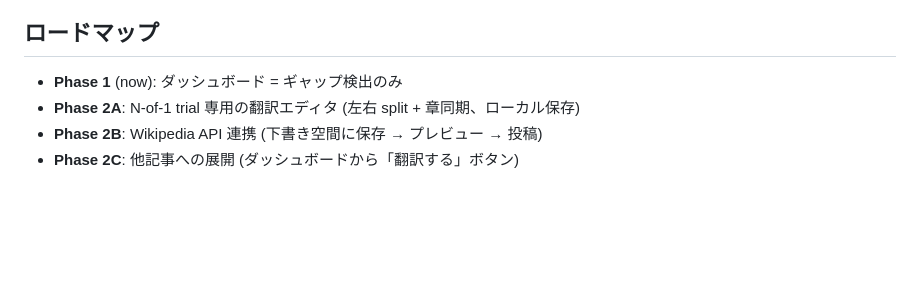
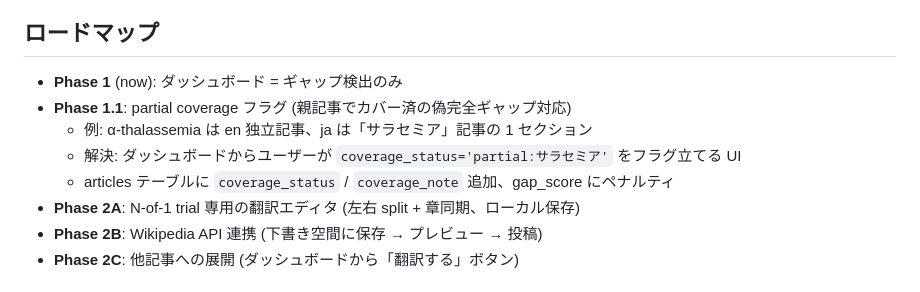
Before and after one commit to Tama831/wiki-gap, a Markdown page: README.md, the part around the change. GitHub-like rendering; blank space fills up the shorter version.

```diff
--- a/README.md
+++ b/README.md
@@ -138,6 +138,10 @@ journalctl -u wiki-gap-crawl.service -n 50
 ## ロードマップ
 
 - **Phase 1** (now): ダッシュボード = ギャップ検出のみ
+- **Phase 1.1**: partial coverage フラグ (親記事でカバー済の偽完全ギャップ対応)
+  - 例: α-thalassemia は en 独立記事、ja は「サラセミア」記事の 1 セクション
+  - 解決: ダッシュボードからユーザーが `coverage_status='partial:サラセミア'` をフラグ立てる UI
+  - articles テーブルに `coverage_status` / `coverage_note` 追加、gap_score にペナルティ
 - **Phase 2A**: N-of-1 trial 専用の翻訳エディタ (左右 split + 章同期、ローカル保存)
 - **Phase 2B**: Wikipedia API 連携 (下書き空間に保存 → プレビュー → 投稿)
 - **Phase 2C**: 他記事への展開 (ダッシュボードから「翻訳する」ボタン)
```
Also changed, not shown: docs/phase-1.1-coverage-flag.md (added, +68 -0 lines).
